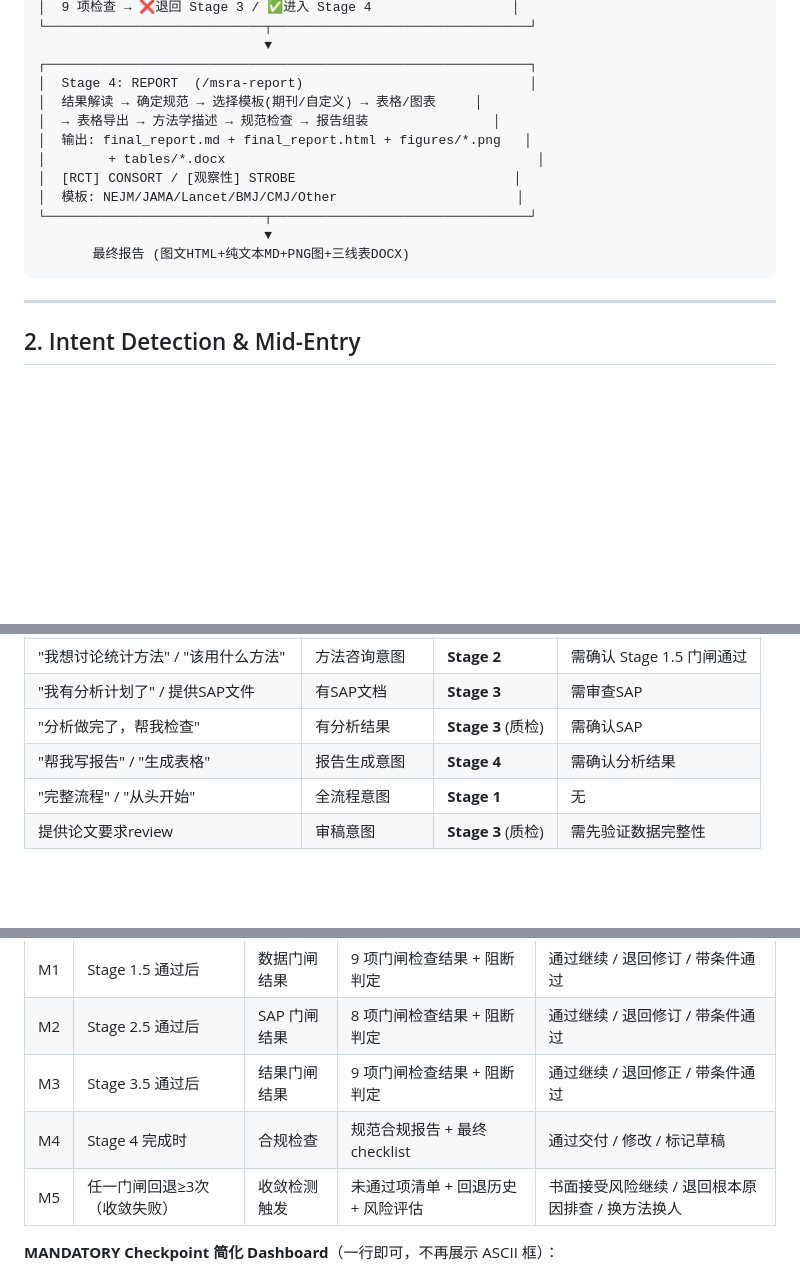
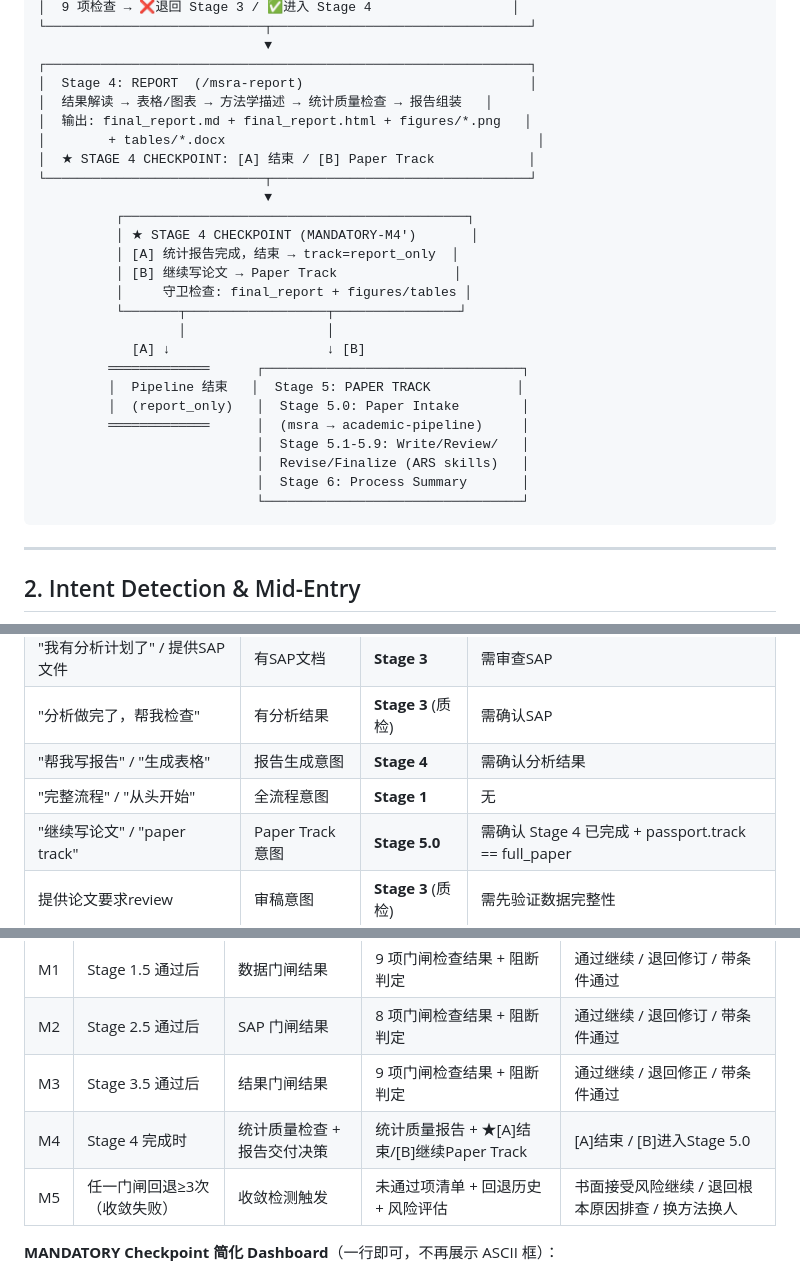
Before and after one commit to boangus/medical-stats-research-assistant-for-claude-code, a Markdown page: skills/pipeline/SKILL.md, 3 parts joined by grey strips. Rendered like a GitHub page; blank space fills up the shorter version.

````diff
--- a/skills/pipeline/SKILL.md
+++ b/skills/pipeline/SKILL.md
@@ -67,15 +67,28 @@ works_with: [agents/AGENTS.md, shared/passport/passport_schema.md]
                              ▼
 ┌──────────────────────────────────────────────────────────────┐
 │  Stage 4: REPORT  (/msra-report)                             │
-│  结果解读 → 确定规范 → 选择模板(期刊/自定义) → 表格/图表     │
-│  → 表格导出 → 方法学描述 → 规范检查 → 报告组装                │
+│  结果解读 → 表格/图表 → 方法学描述 → 统计质量检查 → 报告组装   │
 │  输出: final_report.md + final_report.html + figures/*.png   │
 │        + tables/*.docx                                        │
-│  [RCT] CONSORT / [观察性] STROBE                            │
-│  模板: NEJM/JAMA/Lancet/BMJ/CMJ/Other                       │
+│  ★ STAGE 4 CHECKPOINT: [A] 结束 / [B] Paper Track            │
 └────────────────────────────┬─────────────────────────────────┘
                              ▼
-       最终报告 (图文HTML+纯文本MD+PNG图+三线表DOCX)
+          ┌────────────────────────────────────────────┐
+          │ ★ STAGE 4 CHECKPOINT (MANDATORY-M4')       │
+          │ [A] 统计报告完成，结束 → track=report_only  │
+          │ [B] 继续写论文 → Paper Track               │
+          │     守卫检查: final_report + figures/tables │
+          └───────┬──────────────────┬────────────────┘
+                  │                  │
+            [A] ↓                    ↓ [B]
+         ═════════════      ┌─────────────────────────────────┐
+         │  Pipeline 结束   │  Stage 5: PAPER TRACK           │
+         │  (report_only)   │  Stage 5.0: Paper Intake        │
+         ═════════════      │  (msra → academic-pipeline)     │
+                            │  Stage 5.1-5.9: Write/Review/   │
+                            │  Revise/Finalize (ARS skills)   │
+                            │  Stage 6: Process Summary       │
+                            └─────────────────────────────────┘
 ```
 
 ---
@@ -93,6 +106,7 @@ works_with: [agents/AGENTS.md, shared/passport/passport_schema.md]
 | "分析做完了，帮我检查" | 有分析结果 | **Stage 3** (质检) | 需确认SAP |
 | "帮我写报告" / "生成表格" | 报告生成意图 | **Stage 4** | 需确认分析结果 |
 | "完整流程" / "从头开始" | 全流程意图 | **Stage 1** | 无 |
+| "继续写论文" / "paper track" | Paper Track 意图 | **Stage 5.0** | 需确认 Stage 4 已完成 + passport.track == full_paper |
 | 提供论文要求review | 审稿意图 | **Stage 3** (质检) | 需先验证数据完整性 |
 
 ### Mid-Entry 前置检查
@@ -387,7 +439,7 @@ works_with: [agents/AGENTS.md, shared/passport/passport_schema.md]
 | M1 | Stage 1.5 通过后 | 数据门闸结果 | 9 项门闸检查结果 + 阻断判定 | 通过继续 / 退回修订 / 带条件通过 |
 | M2 | Stage 2.5 通过后 | SAP 门闸结果 | 8 项门闸检查结果 + 阻断判定 | 通过继续 / 退回修订 / 带条件通过 |
 | M3 | Stage 3.5 通过后 | 结果门闸结果 | 9 项门闸检查结果 + 阻断判定 | 通过继续 / 退回修正 / 带条件通过 |
-| M4 | Stage 4 完成时 | 合规检查 | 规范合规报告 + 最终 checklist | 通过交付 / 修改 / 标记草稿 |
+| M4 | Stage 4 完成时 | 统计质量检查 + 报告交付决策 | 统计质量报告 + ★[A]结束/[B]继续Paper Track | [A]结束 / [B]进入Stage 5.0 |
 | M5 | 任一门闸回退≥3次（收敛失败） | 收敛检测触发 | 未通过项清单 + 回退历史 + 风险评估 | 书面接受风险继续 / 退回根本原因排查 / 换方法换人 |
 
 **MANDATORY Checkpoint 简化 Dashboard**（一行即可，不再展示 ASCII 框）：
````
Also changed, not shown: other parts of skills/pipeline/SKILL.md (+52 -14 lines).
